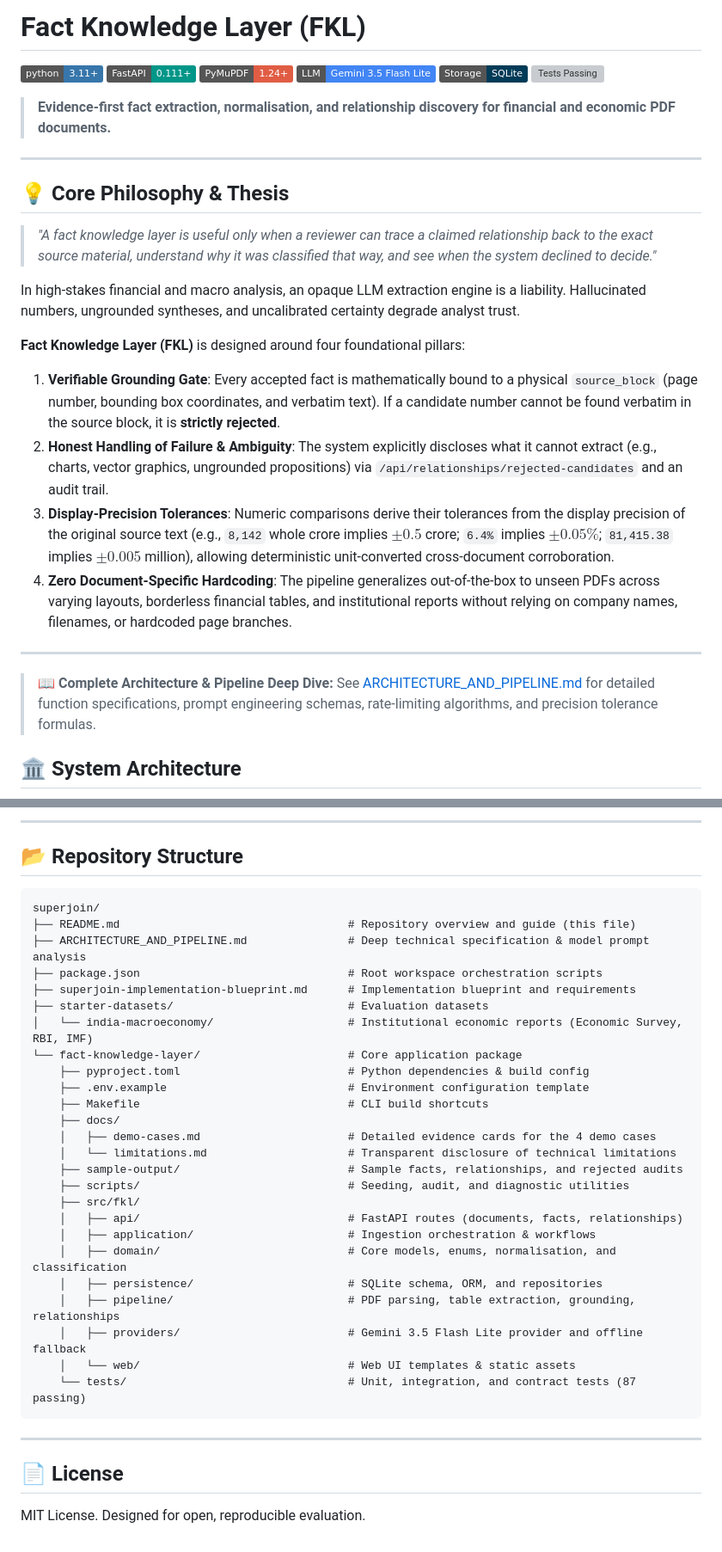
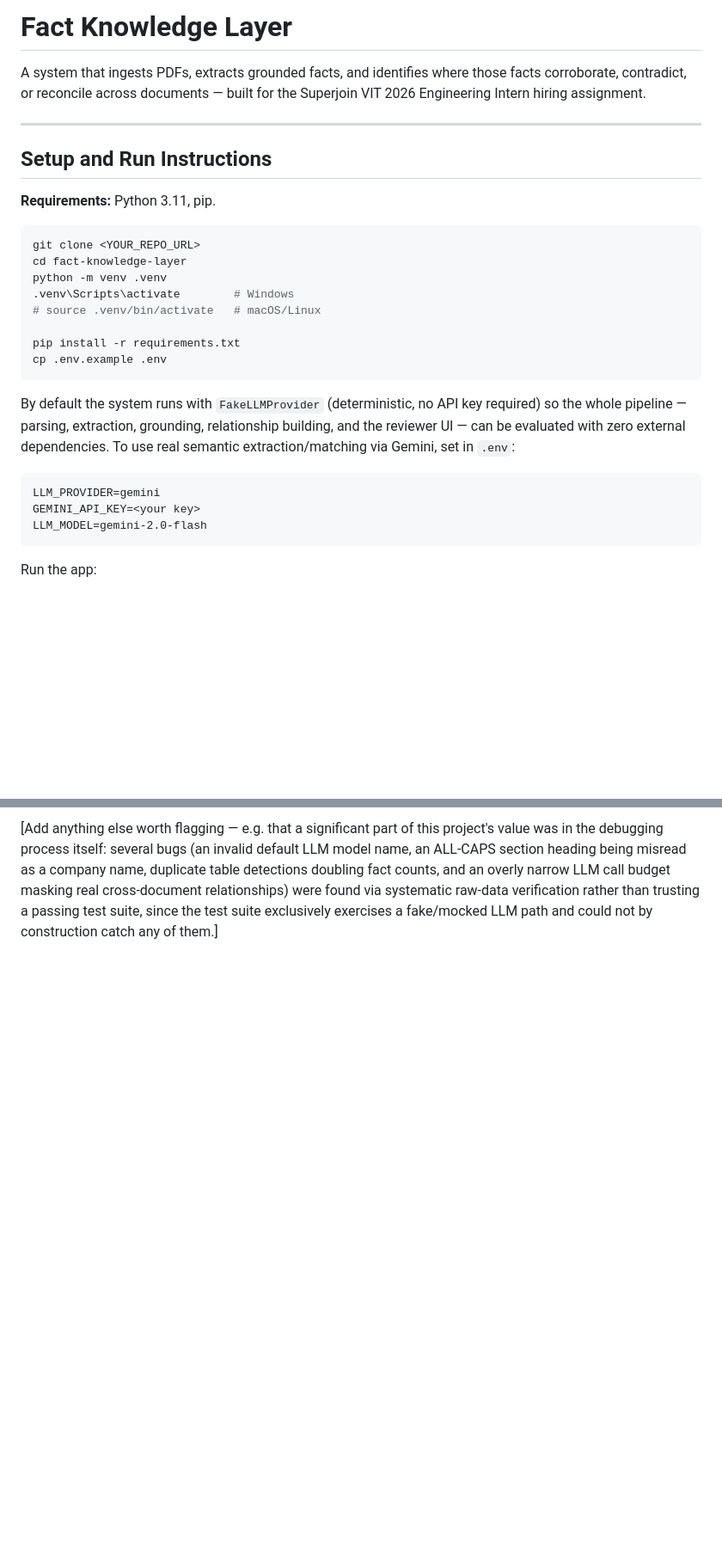
Before and after one commit to riyaayay/superjoin, a Markdown page: README.md, 2 parts joined by grey strips. Shown at 86% size. GitHub-like rendering; badges without logos; blank space fills up the shorter version; grey boxes are pictures that could not be loaded.

````diff
--- a/README.md
+++ b/README.md
@@ -1,31 +1,36 @@
-# Fact Knowledge Layer (FKL)
+# Fact Knowledge Layer
 
-[![Python 3.11+](https://img.shields.io/badge/python-3.11+-3776AB.svg?logo=python&logoColor=white)](https://www.python.org/)
-[![FastAPI](https://img.shields.io/badge/FastAPI-0.111+-009688.svg?logo=fastapi&logoColor=white)](https://fastapi.tiangolo.com)
-[![PyMuPDF](https://img.shields.io/badge/PyMuPDF-1.24+-red.svg)](https://pymupdf.readthedocs.io/)
-[![Gemini 3.5 Flash Lite](https://img.shields.io/badge/LLM-Gemini%203.5%20Flash%20Lite-4285F4.svg?logo=google&logoColor=white)](https://aistudio.google.com/)
-[![SQLite](https://img.shields.io/badge/Storage-SQLite-003B57.svg?logo=sqlite&logoColor=white)](https://www.sqlite.org/)
-[![Tests Passing](https://img.shields.io/badge/Tests-87%2F87%20Passing-brightgreen.svg)](#running-tests)
-
-> **Evidence-first fact extraction, normalisation, and relationship discovery for financial and economic PDF documents.**
+A system that ingests PDFs, extracts grounded facts, and identifies where those facts corroborate,
+contradict, or reconcile across documents — built for the Superjoin VIT 2026 Engineering Intern
+hiring assignment.
 
 ---
 
-## 💡 Core Philosophy & Thesis
+## Setup and Run Instructions
 
-> *"A fact knowledge layer is useful only when a reviewer can trace a claimed relationship back to the exact source material, understand why it was classified that way, and see when the system declined to decide."*
+**Requirements:** Python 3.11, pip.
 
-In high-stakes financial and macro analysis, an opaque LLM extraction engine is a liability. Hallucinated numbers, ungrounded syntheses, and uncalibrated certainty degrade analyst trust.
+```bash
+git clone <YOUR_REPO_URL>
+cd fact-knowledge-layer
+python -m venv .venv
+.venv\Scripts\activate        # Windows
+# source .venv/bin/activate   # macOS/Linux
 
-**Fact Knowledge Layer (FKL)** is designed around four foundational pillars:
-1. **Verifiable Grounding Gate**: Every accepted fact is mathematically bound to a physical `source_block` (page number, bounding box coordinates, and verbatim text). If a candidate number cannot be found verbatim in the source block, it is **strictly rejected**.
-2. **Honest Handling of Failure & Ambiguity**: The system explicitly discloses what it cannot extract (e.g., charts, vector graphics, ungrounded propositions) via `/api/relationships/rejected-candidates` and an audit trail.
-3. **Display-Precision Tolerances**: Numeric comparisons derive their tolerances from the display precision of the original source text (e.g., `8,142` whole crore implies $\pm0.5$ crore; `6.4%` implies $\pm0.05\%$; `81,415.38` implies $\pm0.005$ million), allowing deterministic unit-converted cross-document corroboration.
-4. **Zero Document-Specific Hardcoding**: The pipeline generalizes out-of-the-box to unseen PDFs across varying layouts, borderless financial tables, and institutional reports without relying on company names, filenames, or hardcoded page branches.
+pip install -r requirements.txt
+cp .env.example .env
+```
 
----
+By default the system runs with `FakeLLMProvider` (deterministic, no API key required) so the
+whole pipeline — parsing, extraction, grounding, relationship building, and the reviewer UI — can
+be evaluated with zero external dependencies. To use real semantic extraction/matching via Gemini,
+set in `.env`:
 
-> 📖 **Complete Architecture & Pipeline Deep Dive:** See [ARCHITECTURE_AND_PIPELINE.md](ARCHITECTURE_AND_PIPELINE.md) for detailed function specifications, prompt engineering schemas, rate-limiting algorithms, and precision tolerance formulas.
+```
+LLM_PROVIDER=gemini
+GEMINI_API_KEY=<your key>
+LLM_MODEL=gemini-2.0-flash
+```
 
-## 🏛️ System Architecture
+Run the app:
 
@@ -206,37 +188,6 @@ To ensure robust generalization over diverse corporate filings (e.g. Reliance, T
----
-
-## 📂 Repository Structure
-
-```
-superjoin/
-├── README.md                                  # Repository overview and guide (this file)
-├── ARCHITECTURE_AND_PIPELINE.md               # Deep technical specification & model prompt analysis
-├── package.json                               # Root workspace orchestration scripts
-├── superjoin-implementation-blueprint.md      # Implementation blueprint and requirements
-├── starter-datasets/                          # Evaluation datasets
-│   └── india-macroeconomy/                    # Institutional economic reports (Economic Survey, RBI, IMF)
-└── fact-knowledge-layer/                      # Core application package
-    ├── pyproject.toml                         # Python dependencies & build config
-    ├── .env.example                           # Environment configuration template
-    ├── Makefile                               # CLI build shortcuts
-    ├── docs/
-    │   ├── demo-cases.md                      # Detailed evidence cards for the 4 demo cases
-    │   └── limitations.md                     # Transparent disclosure of technical limitations
-    ├── sample-output/                         # Sample facts, relationships, and rejected audits
-    ├── scripts/                               # Seeding, audit, and diagnostic utilities
-    ├── src/fkl/
-    │   ├── api/                               # FastAPI routes (documents, facts, relationships)
-    │   ├── application/                       # Ingestion orchestration & workflows
-    │   ├── domain/                            # Core models, enums, normalisation, and classification
-    │   ├── persistence/                       # SQLite schema, ORM, and repositories
-    │   ├── pipeline/                          # PDF parsing, table extraction, grounding, relationships
-    │   ├── providers/                         # Gemini 3.5 Flash Lite provider and offline fallback
-    │   └── web/                               # Web UI templates & static assets
-    └── tests/                                 # Unit, integration, and contract tests (87 passing)
-```
-
----
-
-## 📄 License
-
-MIT License. Designed for open, reproducible evaluation.
+[Add anything else worth flagging — e.g. that a significant part of this project's value was in
+the debugging process itself: several bugs (an invalid default LLM model name, an ALL-CAPS section
+heading being misread as a company name, duplicate table detections doubling fact counts, and an
+overly narrow LLM call budget masking real cross-document relationships) were found via systematic
+raw-data verification rather than trusting a passing test suite, since the test suite exclusively
+exercises a fake/mocked LLM path and could not by construction catch any of them.]
````
Also changed, not shown: other parts of README.md (+119 -142 lines).
